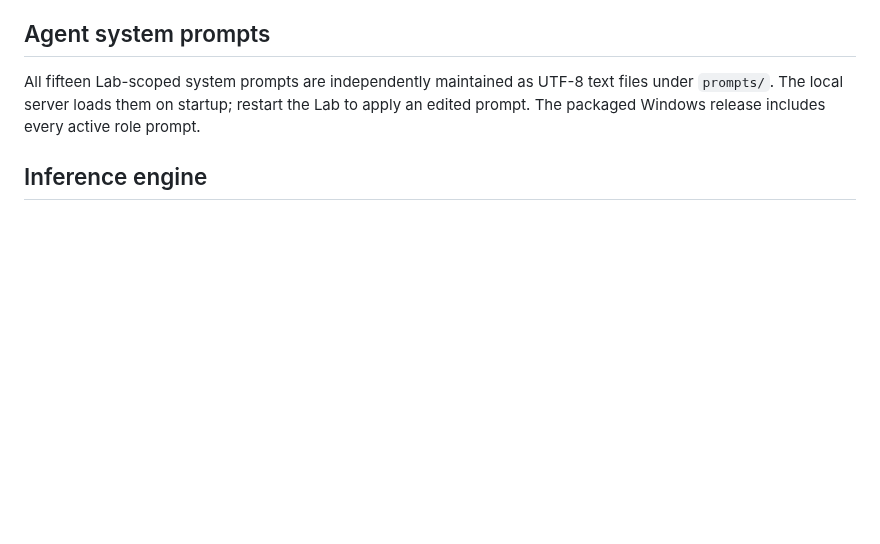
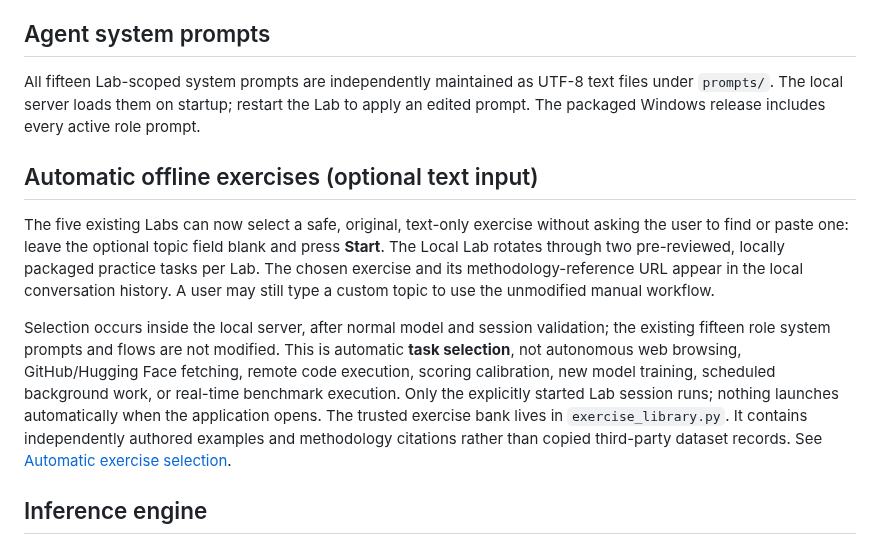
Before and after one commit to mmark76/Markellos-Ecosystem-AI-Agents-Lab, a Markdown page: apps/local-ai-agents-lab/README.md, the part around the change. GitHub-like rendering; blank space fills up the shorter version.

Commit message:
docs: explain automatic local exercise selection and boundaries

```diff
--- a/apps/local-ai-agents-lab/README.md
+++ b/apps/local-ai-agents-lab/README.md
@@ -37,6 +37,26 @@ All fifteen Lab-scoped system prompts are independently maintained as UTF-8 text
 files under `prompts/`. The local server loads them on startup; restart the Lab
 to apply an edited prompt. The packaged Windows release includes every active
 role prompt.
+
+## Automatic offline exercises (optional text input)
+
+The five existing Labs can now select a safe, original, text-only exercise
+without asking the user to find or paste one: leave the optional topic field
+blank and press **Start**. The Local Lab rotates through two pre-reviewed,
+locally packaged practice tasks per Lab. The chosen exercise and its
+methodology-reference URL appear in the local conversation history. A user
+may still type a custom topic to use the unmodified manual workflow.
+
+Selection occurs inside the local server, after normal model and session
+validation; the existing fifteen role system prompts and flows are not
+modified. This is automatic **task selection**, not autonomous web browsing,
+GitHub/Hugging Face fetching, remote code execution, scoring calibration,
+new model training, scheduled background work, or real-time benchmark execution.
+Only the explicitly started Lab session runs; nothing launches automatically
+when the application opens. The trusted exercise bank lives in
+`exercise_library.py`. It contains independently authored examples and
+methodology citations rather than copied third-party dataset records.
+See [Automatic exercise selection](../../docs/learning/AUTO_SELECTION.md).
 
 ## Inference engine
 
```
